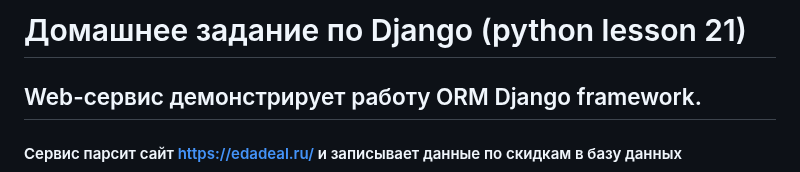
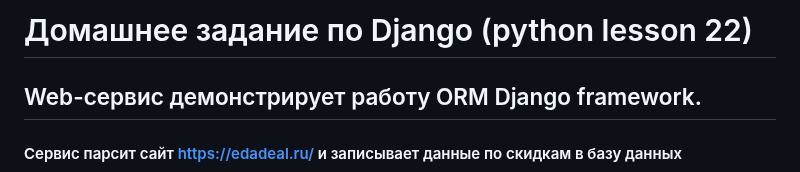
Before and after one commit to Pav9551/PylessonsDjango, a Markdown page: README.md, the part around the change. Rendered like a GitHub page.

```diff
--- a/README.md
+++ b/README.md
@@ -1,4 +1,4 @@
-# Домашнее задание по Django (python lesson 21)
+# Домашнее задание по Django (python lesson 22)
 
 ## Web-сервис демонстрирует работу ORM Django framework.
 #### Сервис парсит сайт https://edadeal.ru/ и записывает данные по скидкам в базу данных
```
